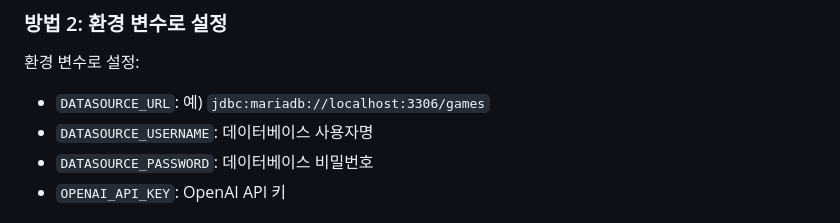
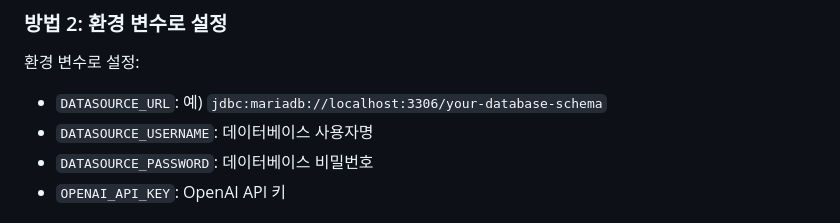
Before and after one commit to xhdndi81/ai-omok-game, a Markdown page: README.md, the part around the change. Drawn GitHub-style.

```diff
--- a/README.md
+++ b/README.md
@@ -76,7 +76,7 @@ openai:
 ### 방법 2: 환경 변수로 설정
 
 환경 변수로 설정:
-- `DATASOURCE_URL`: 예) `jdbc:mariadb://localhost:3306/games`
+- `DATASOURCE_URL`: 예) `jdbc:mariadb://localhost:3306/your-database-schema`
 - `DATASOURCE_USERNAME`: 데이터베이스 사용자명
 - `DATASOURCE_PASSWORD`: 데이터베이스 비밀번호
 - `OPENAI_API_KEY`: OpenAI API 키
```
